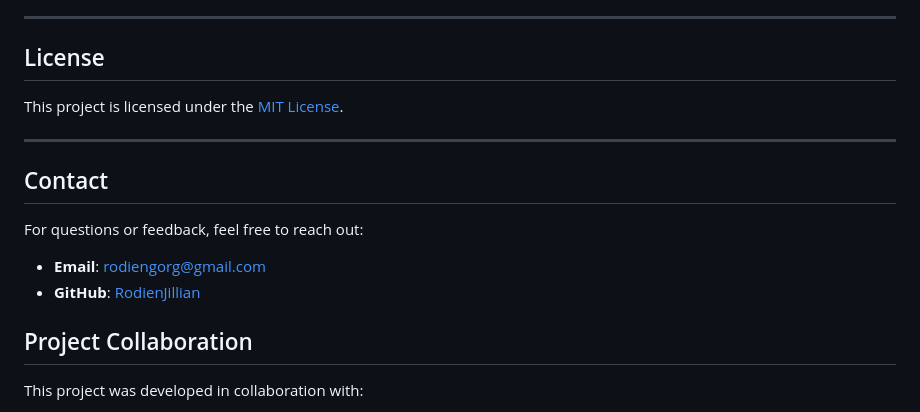
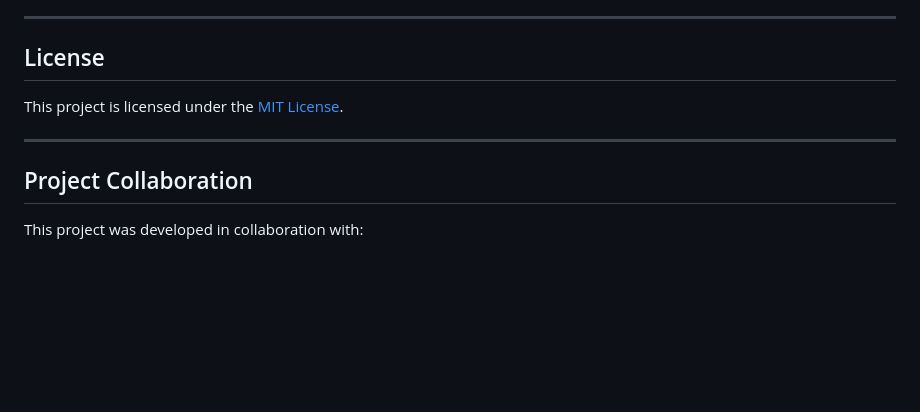
Before and after one commit to Genniesysbracia/Cuddle-Paws, a Markdown page: README.md, the part around the change. Drawn GitHub-style; blank space fills up the shorter version.

```diff
--- a/README.md
+++ b/README.md
@@ -78,12 +78,6 @@ This project is licensed under the [MIT License](LICENSE).
 
 ---
 
-## Contact
-For questions or feedback, feel free to reach out:
-- **Email**: rodiengorg@gmail.com
-- **GitHub**: [RodienJillian](https://github.com/RodienJillian)
-
-
 ## Project Collaboration
 
 This project was developed in collaboration with:
```
